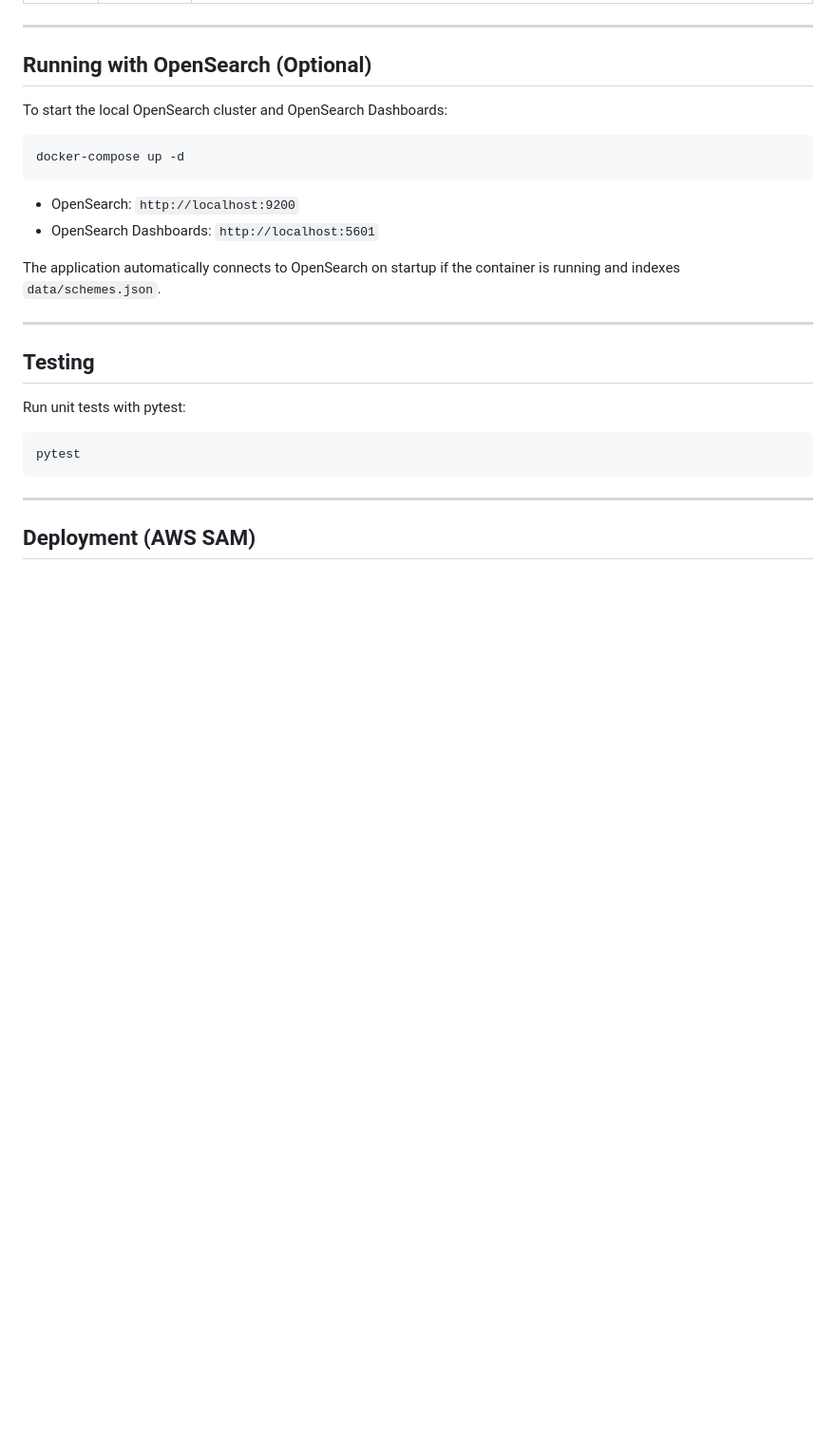
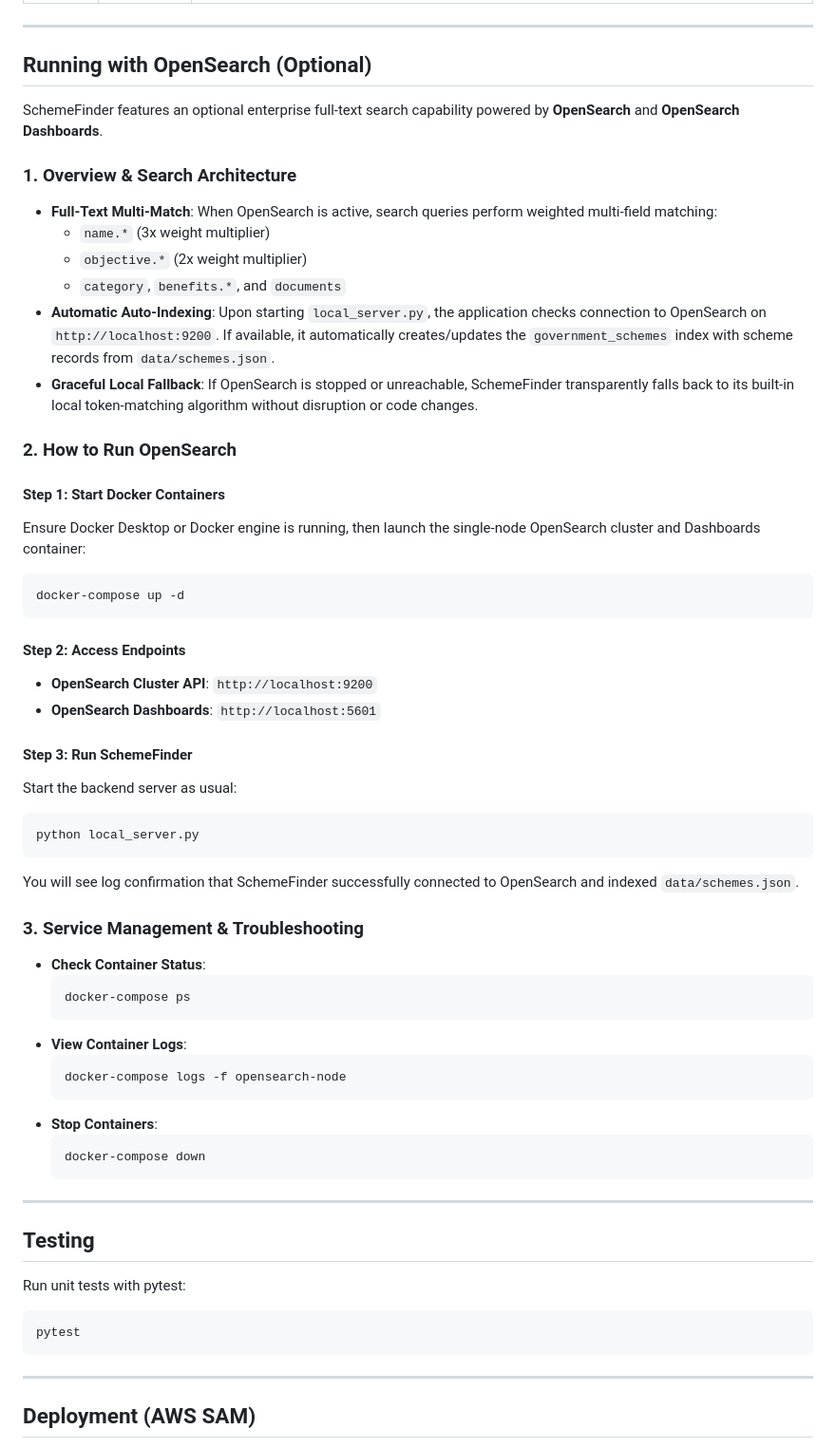
Before and after one commit to Soumya9107/SchemeFinder, a Markdown page: README.md, the part around the change. Shown at 95% size. GitHub-like rendering; blank space fills up the shorter version.

````diff
--- a/README.md
+++ b/README.md
@@ -88,14 +88,48 @@ Copy `.env.example` or set the following variables as needed:
 
 ## Running with OpenSearch (Optional)
 
-To start the local OpenSearch cluster and OpenSearch Dashboards:
+SchemeFinder features an optional enterprise full-text search capability powered by **OpenSearch** and **OpenSearch Dashboards**.
+
+### 1. Overview & Search Architecture
+- **Full-Text Multi-Match**: When OpenSearch is active, search queries perform weighted multi-field matching:
+  - `name.*` (3x weight multiplier)
+  - `objective.*` (2x weight multiplier)
+  - `category`, `benefits.*`, and `documents`
+- **Automatic Auto-Indexing**: Upon starting `local_server.py`, the application checks connection to OpenSearch on `http://localhost:9200`. If available, it automatically creates/updates the `government_schemes` index with scheme records from `data/schemes.json`.
+- **Graceful Local Fallback**: If OpenSearch is stopped or unreachable, SchemeFinder transparently falls back to its built-in local token-matching algorithm without disruption or code changes.
+
+### 2. How to Run OpenSearch
+
+#### Step 1: Start Docker Containers
+Ensure Docker Desktop or Docker engine is running, then launch the single-node OpenSearch cluster and Dashboards container:
 ```bash
 docker-compose up -d
 ```
-- OpenSearch: `http://localhost:9200`
-- OpenSearch Dashboards: `http://localhost:5601`
 
-The application automatically connects to OpenSearch on startup if the container is running and indexes `data/schemes.json`.
+#### Step 2: Access Endpoints
+- **OpenSearch Cluster API**: `http://localhost:9200`
+- **OpenSearch Dashboards**: `http://localhost:5601`
+
+#### Step 3: Run SchemeFinder
+Start the backend server as usual:
+```bash
+python local_server.py
+```
+You will see log confirmation that SchemeFinder successfully connected to OpenSearch and indexed `data/schemes.json`.
+
+### 3. Service Management & Troubleshooting
+- **Check Container Status**:
+  ```bash
+  docker-compose ps
+  ```
+- **View Container Logs**:
+  ```bash
+  docker-compose logs -f opensearch-node
+  ```
+- **Stop Containers**:
+  ```bash
+  docker-compose down
+  ```
 
 ---
 
````
